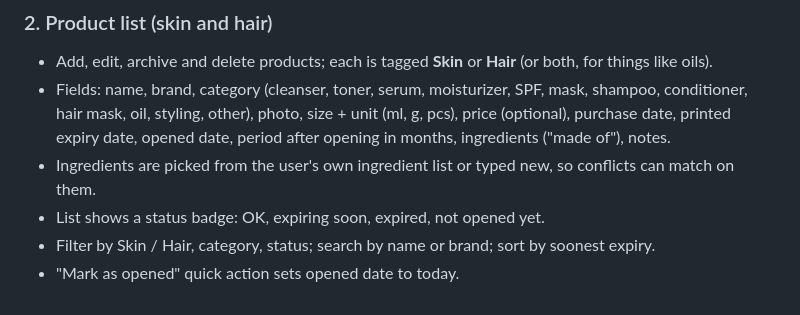
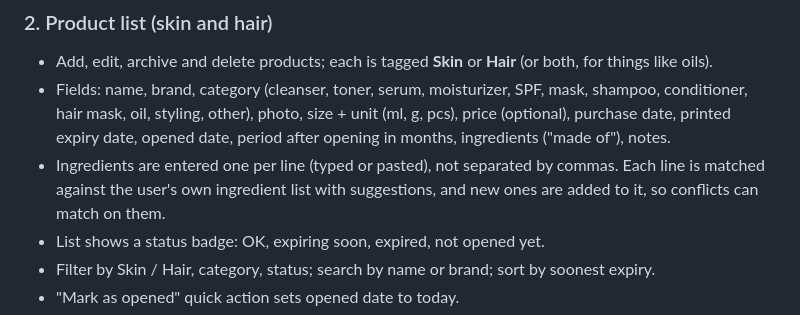
Before and after one commit to Justxs/Jx-Care, a Markdown page: docs/feature-plan.md, the part around the change. GitHub-like rendering.

```diff
--- a/docs/feature-plan.md
+++ b/docs/feature-plan.md
@@ -42,7 +42,7 @@ Eleven features, grouped as the app's main areas. Each lists what the user can d
 
 - Add, edit, archive and delete products; each is tagged **Skin** or **Hair** (or both, for things like oils).
 - Fields: name, brand, category (cleanser, toner, serum, moisturizer, SPF, mask, shampoo, conditioner, hair mask, oil, styling, other), photo, size + unit (ml, g, pcs), price (optional), purchase date, printed expiry date, opened date, period after opening in months, ingredients ("made of"), notes.
-- Ingredients are picked from the user's own ingredient list or typed new, so conflicts can match on them.
+- Ingredients are entered one per line (typed or pasted), not separated by commas. Each line is matched against the user's own ingredient list with suggestions, and new ones are added to it, so conflicts can match on them.
 - List shows a status badge: OK, expiring soon, expired, not opened yet.
 - Filter by Skin / Hair, category, status; search by name or brand; sort by soonest expiry.
 - "Mark as opened" quick action sets opened date to today.
```
Also changed, not shown: docs/feature-spec.md (+5 -5 lines).
